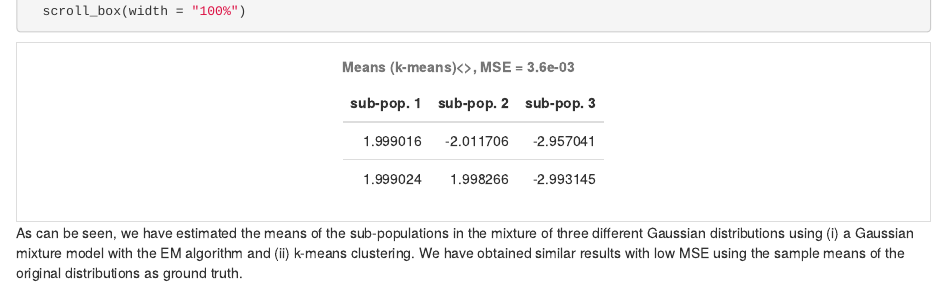
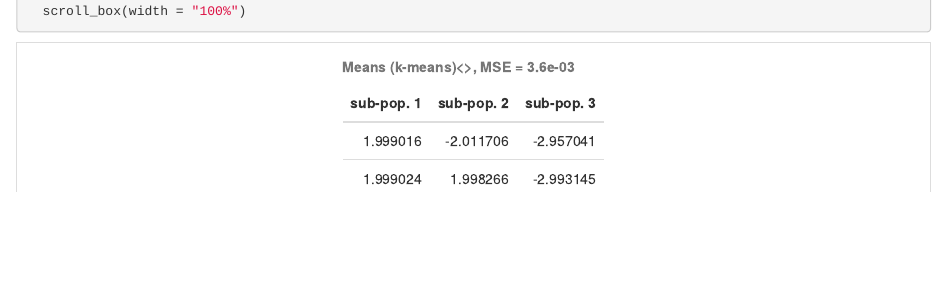
Before and after one commit to jlfine/statistics_programs, an R Markdown document (JLF_GMMs_and_kmeans.Rmd): the page in a window 1100 px wide, from 4650 px down. Rendered offline with R 4.5, knitr and Pandoc, with nearby package versions.

Commit message:
Update JLF_GMMs_and_kmeans.Rmd

````diff
--- a/JLF_GMMs_and_kmeans.Rmd
+++ b/JLF_GMMs_and_kmeans.Rmd
@@ -181,5 +181,3 @@ kable(kmeans_means, caption = title_with_mse) %>%
   scroll_box(width = "100%")
 
 ```
-
-As can be seen, we have estimated the means of the sub-populations in the mixture of three different Gaussian distributions using (i) a Gaussian mixture model with the EM algorithm and (ii) k-means clustering. We have obtained similar results with low MSE using the sample means of the original distributions as ground truth.
````
